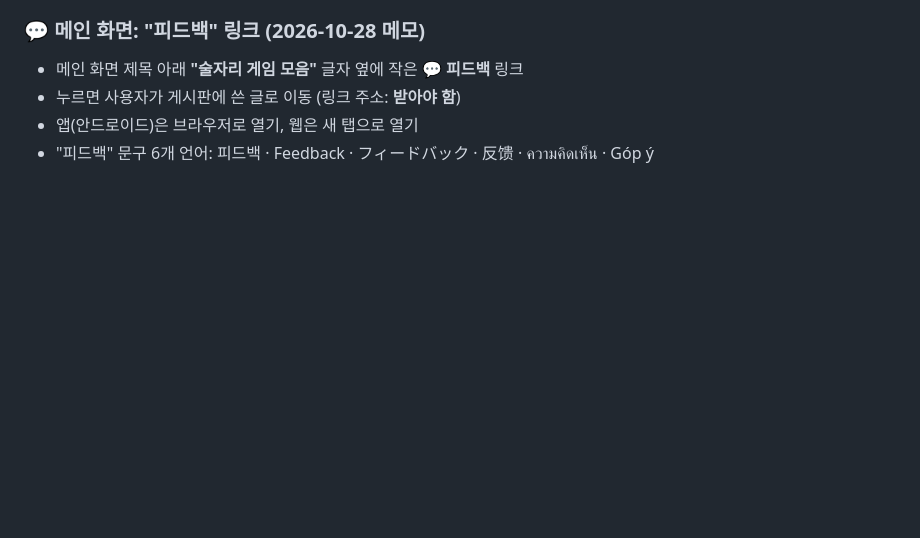
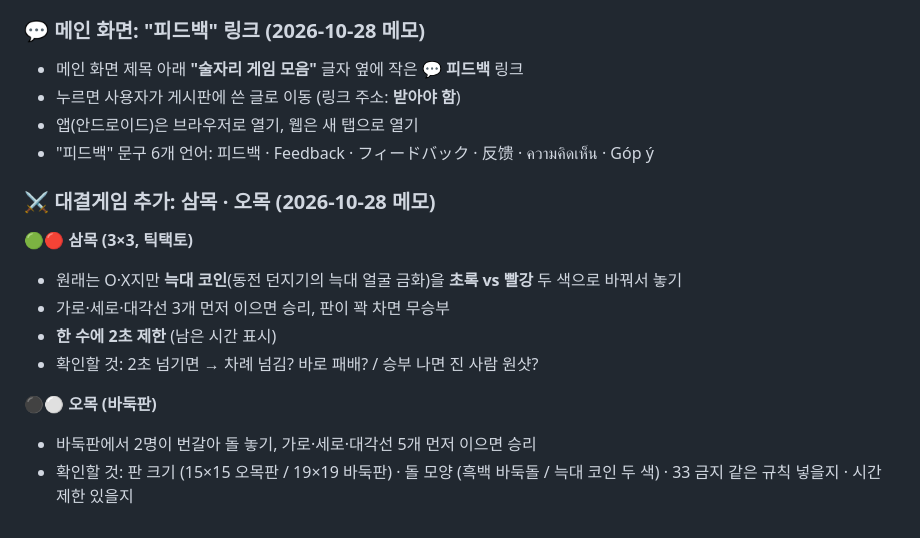
Before and after one commit to wanopro/wolfgames, a Markdown page: docs/BACKLOG.md, the part around the change. Rendered like a GitHub page; blank space fills up the shorter version.

Commit message:
메모: 대결게임 삼목(늑대 코인 초록·빨강, 2초 제한) · 오목(바둑판)
Co-Authored-By: Claude Opus 5.5 <noreply@anthropic.com>
Claude-Session: https://claude.ai/code/session_013mN1tc9XfbmBn9GeSidaFd

```diff
--- a/docs/BACKLOG.md
+++ b/docs/BACKLOG.md
@@ -222,3 +222,14 @@
 - 누르면 사용자가 게시판에 쓴 글로 이동 (링크 주소: **받아야 함**)
 - 앱(안드로이드)은 브라우저로 열기, 웹은 새 탭으로 열기
 - "피드백" 문구 6개 언어: 피드백 · Feedback · フィードバック · 反馈 · ความคิดเห็น · Góp ý
+
+### ⚔️ 대결게임 추가: 삼목 · 오목 (2026-10-28 메모)
+**🟢🔴 삼목 (3×3, 틱택토)**
+- 원래는 O·X지만 **늑대 코인**(동전 던지기의 늑대 얼굴 금화)을 **초록 vs 빨강** 두 색으로 바꿔서 놓기
+- 가로·세로·대각선 3개 먼저 이으면 승리, 판이 꽉 차면 무승부
+- **한 수에 2초 제한** (남은 시간 표시)
+- 확인할 것: 2초 넘기면 → 차례 넘김? 바로 패배? / 승부 나면 진 사람 원샷?
+
+**⚫⚪ 오목 (바둑판)**
+- 바둑판에서 2명이 번갈아 돌 놓기, 가로·세로·대각선 5개 먼저 이으면 승리
+- 확인할 것: 판 크기 (15×15 오목판 / 19×19 바둑판) · 돌 모양 (흑백 바둑돌 / 늑대 코인 두 색) · 33 금지 같은 규칙 넣을지 · 시간제한 있을지
```
